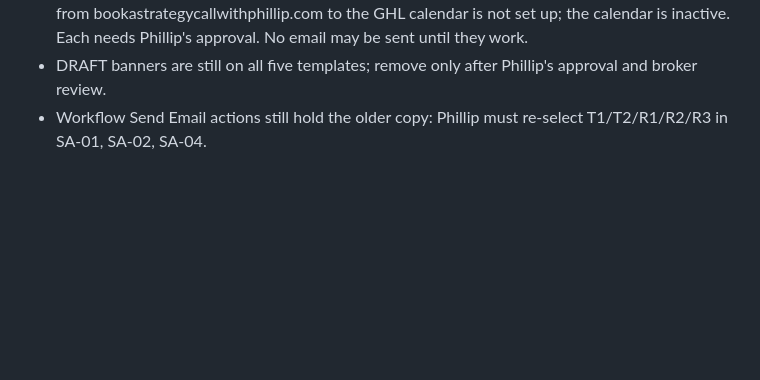
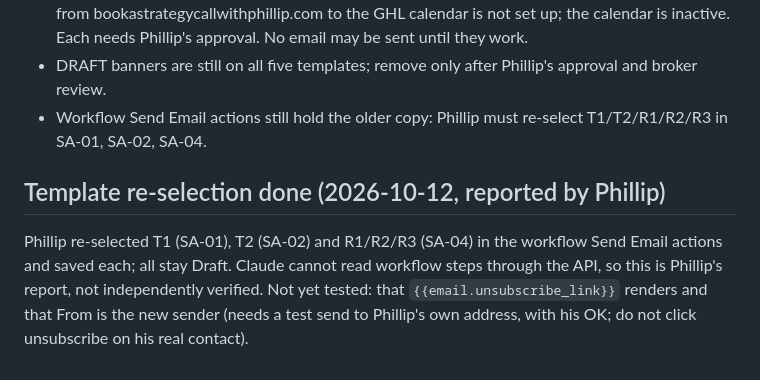
Before and after one commit to pwil93534-glitch/newbuild-connect, a Markdown page: surprise-advantage/docs/GHL_BUILD_STATUS.md, the part around the change. GitHub-like rendering; blank space fills up the shorter version.

Commit message:
Log workflow template re-selection
Co-Authored-By: Claude Sonnet 5.5 <noreply@anthropic.com>
Claude-Session: https://claude.ai/code/session_01VbJV6AZpWDuLUPsyoNSV3J

```diff
--- a/surprise-advantage/docs/GHL_BUILD_STATUS.md
+++ b/surprise-advantage/docs/GHL_BUILD_STATUS.md
@@ -140,3 +140,6 @@ GHL has no "Create pipeline" button for this account (white-label), so an unused
 - **Both links do not work yet.** The Hub is unpublished (`/reader/` not live) and the domain forward from bookastrategycallwithphillip.com to the GHL calendar is not set up; the calendar is inactive. Each needs Phillip's approval. No email may be sent until they work.
 - DRAFT banners are still on all five templates; remove only after Phillip's approval and broker review.
 - Workflow Send Email actions still hold the older copy: Phillip must re-select T1/T2/R1/R2/R3 in SA-01, SA-02, SA-04.
+
+## Template re-selection done (2026-10-12, reported by Phillip)
+Phillip re-selected T1 (SA-01), T2 (SA-02) and R1/R2/R3 (SA-04) in the workflow Send Email actions and saved each; all stay Draft. Claude cannot read workflow steps through the API, so this is Phillip's report, not independently verified. Not yet tested: that `{{email.unsubscribe_link}}` renders and that From is the new sender (needs a test send to Phillip's own address, with his OK; do not click unsubscribe on his real contact).
```
